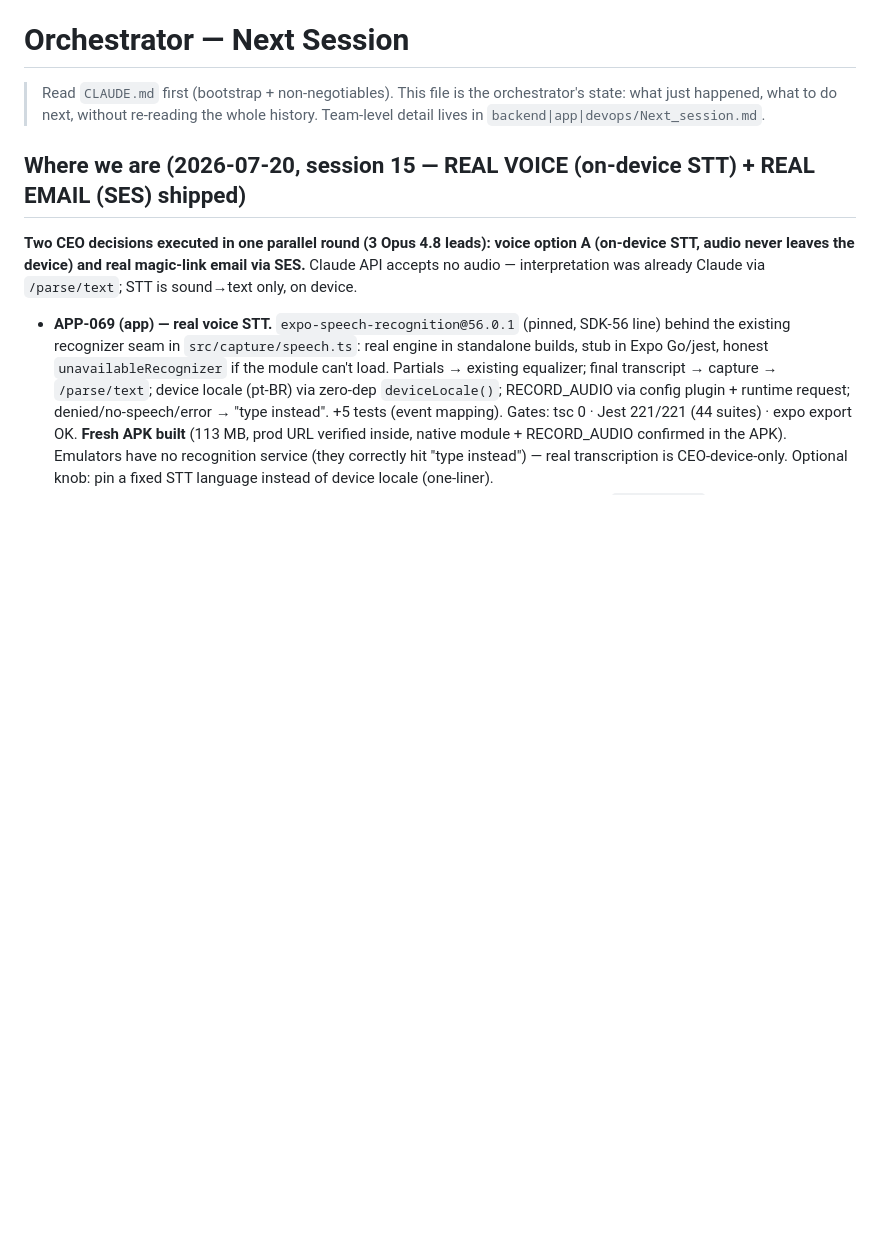
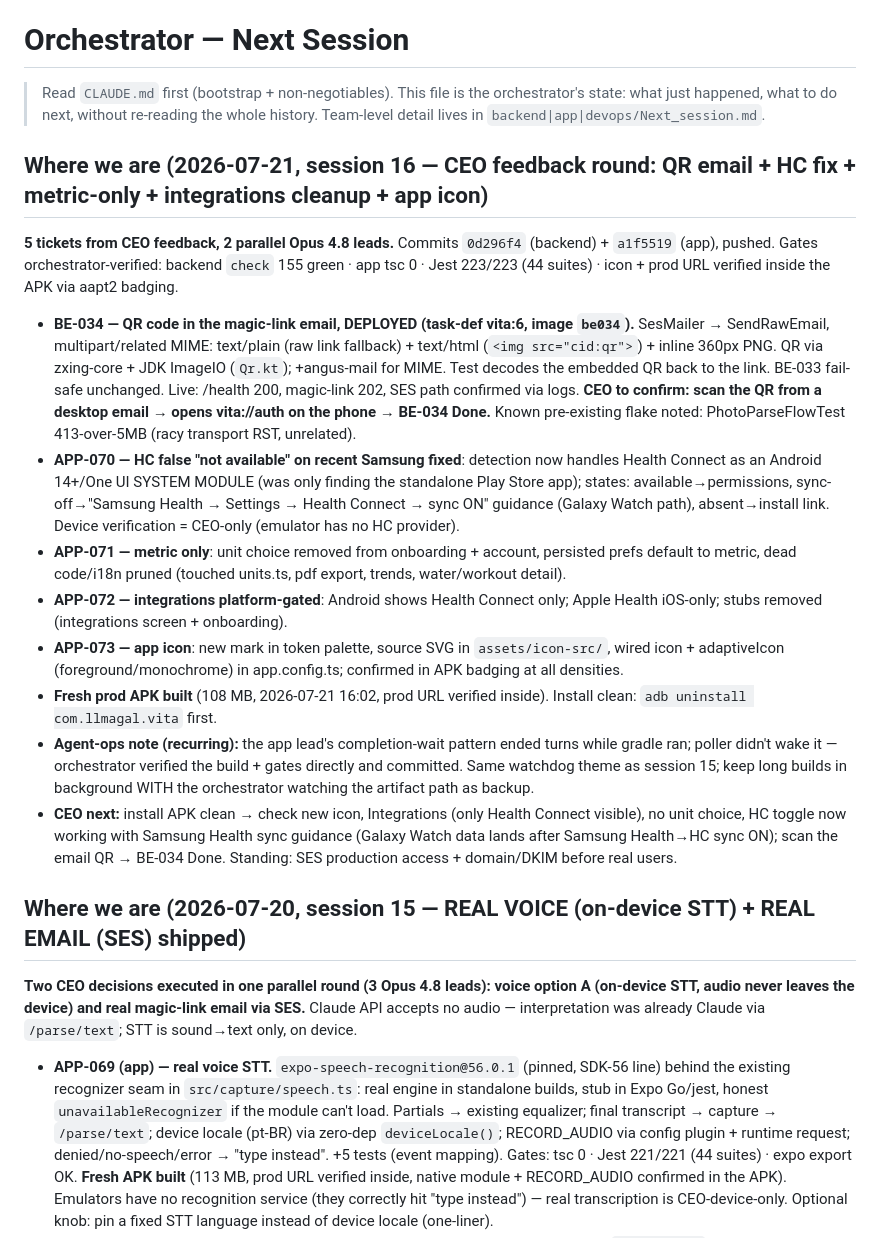
Before and after one commit to llmagalhaes/vita, a Markdown page: Next_session.md, the part around the change. Drawn GitHub-style; blank space fills up the shorter version.

Commit message:
docs: session-16 handover — QR email (BE-034), HC system-module fix, metric-only, integrations cleanup, app icon (APP-070..073)
Co-Authored-By: Claude Fable 5 <noreply@anthropic.com>

```diff
--- a/Next_session.md
+++ b/Next_session.md
@@ -1,6 +1,19 @@
 # Orchestrator — Next Session
 
 > Read `CLAUDE.md` first (bootstrap + non-negotiables). This file is the orchestrator's state: what just happened, what to do next, without re-reading the whole history. Team-level detail lives in `backend|app|devops/Next_session.md`.
+
+## Where we are (2026-07-21, session 16 — CEO feedback round: QR email + HC fix + metric-only + integrations cleanup + app icon)
+
+**5 tickets from CEO feedback, 2 parallel Opus 4.8 leads.** Commits `0d296f4` (backend) + `a1f5519` (app), pushed. Gates orchestrator-verified: backend `check` 155 green · app tsc 0 · Jest 223/223 (44 suites) · icon + prod URL verified inside the APK via aapt2 badging.
+
+- **BE-034 — QR code in the magic-link email, DEPLOYED (task-def vita:6, image `be034`).** SesMailer → SendRawEmail, multipart/related MIME: text/plain (raw link fallback) + text/html (`<img src="cid:qr">`) + inline 360px PNG. QR via zxing-core + JDK ImageIO (`Qr.kt`); +angus-mail for MIME. Test decodes the embedded QR back to the link. BE-033 fail-safe unchanged. Live: /health 200, magic-link 202, SES path confirmed via logs. **CEO to confirm: scan the QR from a desktop email → opens vita://auth on the phone → BE-034 Done.** Known pre-existing flake noted: PhotoParseFlowTest 413-over-5MB (racy transport RST, unrelated).
+- **APP-070 — HC false "not available" on recent Samsung fixed**: detection now handles Health Connect as an Android 14+/One UI SYSTEM MODULE (was only finding the standalone Play Store app); states: available→permissions, sync-off→"Samsung Health → Settings → Health Connect → sync ON" guidance (Galaxy Watch path), absent→install link. Device verification = CEO-only (emulator has no HC provider).
+- **APP-071 — metric only**: unit choice removed from onboarding + account, persisted prefs default to metric, dead code/i18n pruned (touched units.ts, pdf export, trends, water/workout detail).
+- **APP-072 — integrations platform-gated**: Android shows Health Connect only; Apple Health iOS-only; stubs removed (integrations screen + onboarding).
+- **APP-073 — app icon**: new mark in token palette, source SVG in `assets/icon-src/`, wired icon + adaptiveIcon (foreground/monochrome) in app.config.ts; confirmed in APK badging at all densities.
+- **Fresh prod APK built** (108 MB, 2026-07-21 16:02, prod URL verified inside). Install clean: `adb uninstall com.llmagal.vita` first.
+- **Agent-ops note (recurring):** the app lead's completion-wait pattern ended turns while gradle ran; poller didn't wake it — orchestrator verified the build + gates directly and committed. Same watchdog theme as session 15; keep long builds in background WITH the orchestrator watching the artifact path as backup.
+- **CEO next:** install APK clean → check new icon, Integrations (only Health Connect visible), no unit choice, HC toggle now working with Samsung Health sync guidance (Galaxy Watch data lands after Samsung Health→HC sync ON); scan the email QR → BE-034 Done. Standing: SES production access + domain/DKIM before real users.
 
 ## Where we are (2026-07-20, session 15 — REAL VOICE (on-device STT) + REAL EMAIL (SES) shipped)
 
```
Also changed, not shown: CLAUDE.md (+2 -0 lines).
